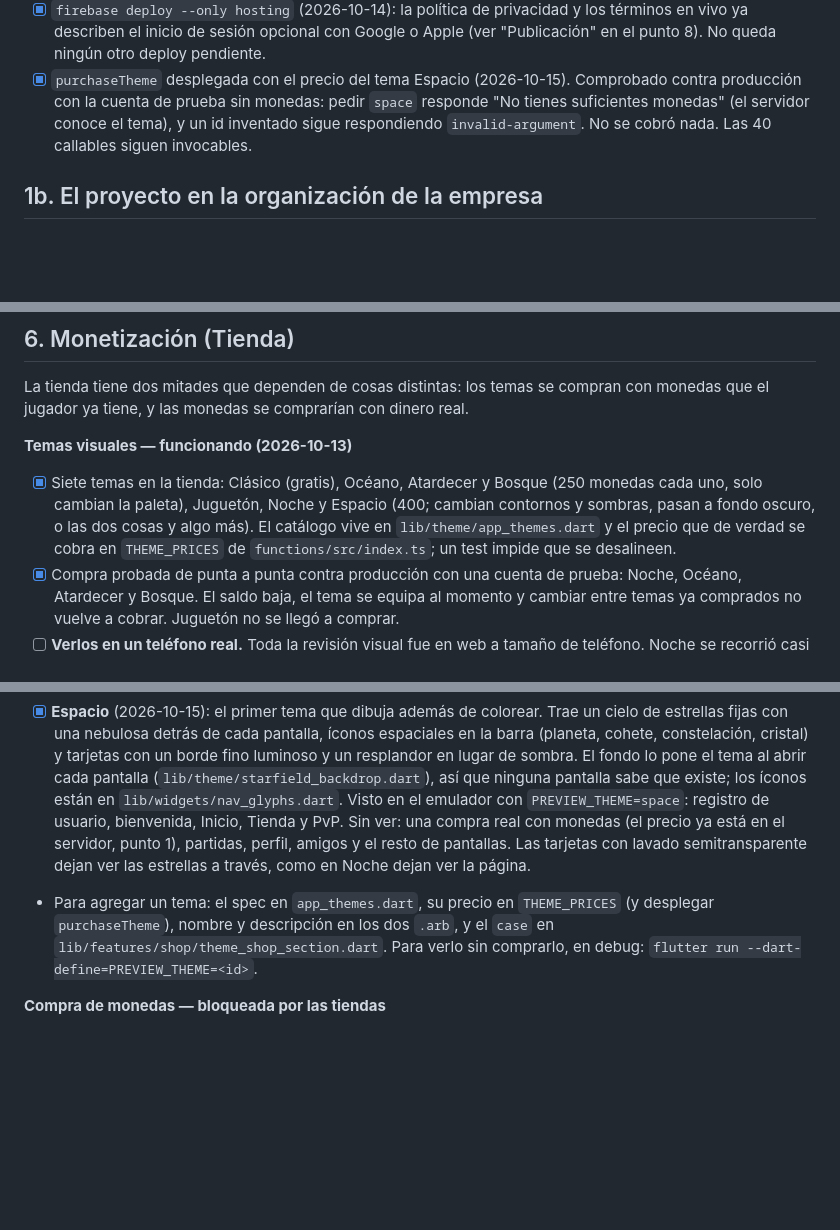
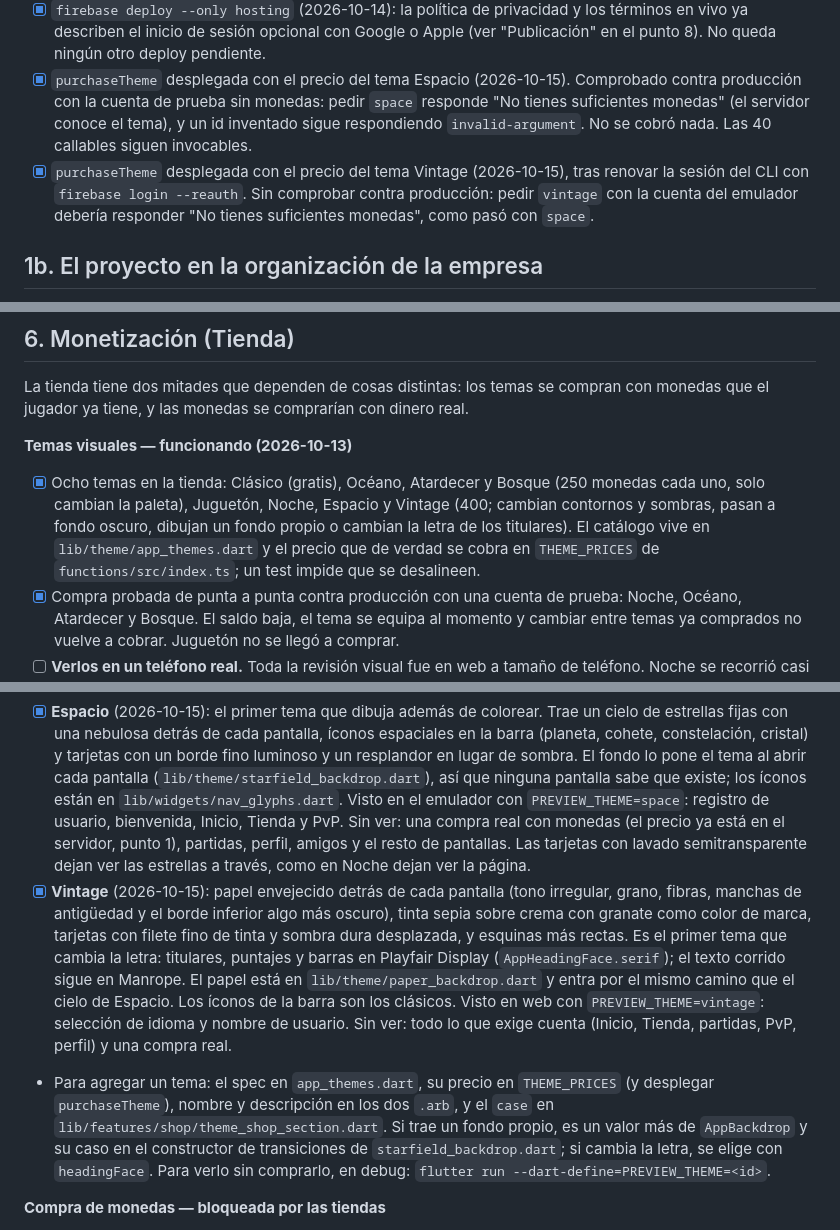
Before and after one commit to CarlosBW/AITrivia, a Markdown page: LAUNCH_CHECKLIST.md, 3 parts joined by grey strips. Rendered like a GitHub page; blank space fills up the shorter version.

Commit message:
Record the Vintage theme and its deploy in the launch checklist
The shop entry now counts eight themes and describes Vintage: aged
paper behind every screen, sepia ink on cream, ruled cards, and the
first change of heading type. It also says what was seen of it, only
the two sign-up screens, and that a real purchase is still unchecked.

purchaseTheme was deployed with the new price after the laptop's CLI
session was renewed; checking it against production is left for the
emulator's test account, as was done for Space.

The note on adding a theme now covers a theme with its own backdrop or
heading face.

Co-Authored-By: Claude Opus 5.5 <noreply@anthropic.com>

```diff
--- a/LAUNCH_CHECKLIST.md
+++ b/LAUNCH_CHECKLIST.md
@@ -38,6 +38,7 @@ En espera de Google y Apple: crear las apps en las consolas, los productos de mo
 - [x] Funciones desplegadas el 2026-10-13, una por una con `firebase deploy --only functions:<nombre>` en vez de las ~40: `purchaseTheme` (precios de los temas nuevos) y `submitSoloLevelResult` (ver punto 9). No queda ningún cambio de `functions/` sin desplegar.
 - [x] `firebase deploy --only hosting` (2026-10-14): la política de privacidad y los términos en vivo ya describen el inicio de sesión opcional con Google o Apple (ver "Publicación" en el punto 8). No queda ningún otro deploy pendiente.
 - [x] `purchaseTheme` desplegada con el precio del tema Espacio (2026-10-15). Comprobado contra producción con la cuenta de prueba sin monedas: pedir `space` responde "No tienes suficientes monedas" (el servidor conoce el tema), y un id inventado sigue respondiendo `invalid-argument`. No se cobró nada. Las 40 callables siguen invocables.
+- [x] `purchaseTheme` desplegada con el precio del tema Vintage (2026-10-15), tras renovar la sesión del CLI con `firebase login --reauth`. Sin comprobar contra producción: pedir `vintage` con la cuenta del emulador debería responder "No tienes suficientes monedas", como pasó con `space`.
 
 ## 1b. El proyecto en la organización de la empresa
 
@@ -104,12 +105,13 @@ La tienda tiene dos mitades que dependen de cosas distintas: los temas se compra
 
 **Temas visuales — funcionando (2026-10-13)**
 
-- [x] Siete temas en la tienda: Clásico (gratis), Océano, Atardecer y Bosque (250 monedas cada uno, solo cambian la paleta), Juguetón, Noche y Espacio (400; cambian contornos y sombras, pasan a fondo oscuro, o las dos cosas y algo más). El catálogo vive en `lib/theme/app_themes.dart` y el precio que de verdad se cobra en `THEME_PRICES` de `functions/src/index.ts`; un test impide que se desalineen.
+- [x] Ocho temas en la tienda: Clásico (gratis), Océano, Atardecer y Bosque (250 monedas cada uno, solo cambian la paleta), Juguetón, Noche, Espacio y Vintage (400; cambian contornos y sombras, pasan a fondo oscuro, dibujan un fondo propio o cambian la letra de los titulares). El catálogo vive en `lib/theme/app_themes.dart` y el precio que de verdad se cobra en `THEME_PRICES` de `functions/src/index.ts`; un test impide que se desalineen.
 - [x] Compra probada de punta a punta contra producción con una cuenta de prueba: Noche, Océano, Atardecer y Bosque. El saldo baja, el tema se equipa al momento y cambiar entre temas ya comprados no vuelve a cobrar. Juguetón no se llegó a comprar.
 - [ ] **Verlos en un teléfono real.** Toda la revisión visual fue en web a tamaño de teléfono. Noche se recorrió casi entera y Atardecer a fondo; Océano y Bosque solo en Inicio, Tienda, PvP y una partida. Sin ver en ningún tema: listas de amigos y notificaciones con contenido, Weekly Topic y el resultado del Daily Challenge. Tampoco se vieron los colores corregidos de la etiqueta del marco y de los nombres de liga (punto 9): quedaron respaldados solo por tests.
 - Los temas solo aparecen en builds nuevos: quien tenga una versión anterior sigue viendo Clásico y Juguetón hasta actualizar.
 - [x] **Espacio** (2026-10-15): el primer tema que dibuja además de colorear. Trae un cielo de estrellas fijas con una nebulosa detrás de cada pantalla, íconos espaciales en la barra (planeta, cohete, constelación, cristal) y tarjetas con un borde fino luminoso y un resplandor en lugar de sombra. El fondo lo pone el tema al abrir cada pantalla (`lib/theme/starfield_backdrop.dart`), así que ninguna pantalla sabe que existe; los íconos están en `lib/widgets/nav_glyphs.dart`. Visto en el emulador con `PREVIEW_THEME=space`: registro de usuario, bienvenida, Inicio, Tienda y PvP. Sin ver: una compra real con monedas (el precio ya está en el servidor, punto 1), partidas, perfil, amigos y el resto de pantallas. Las tarjetas con lavado semitransparente dejan ver las estrellas a través, como en Noche dejan ver la página.
-- Para agregar un tema: el spec en `app_themes.dart`, su precio en `THEME_PRICES` (y desplegar `purchaseTheme`), nombre y descripción en los dos `.arb`, y el `case` en `lib/features/shop/theme_shop_section.dart`. Para verlo sin comprarlo, en debug: `flutter run --dart-define=PREVIEW_THEME=<id>`.
+- [x] **Vintage** (2026-10-15): papel envejecido detrás de cada pantalla (tono irregular, grano, fibras, manchas de antigüedad y el borde inferior algo más oscuro), tinta sepia sobre crema con granate como color de marca, tarjetas con filete fino de tinta y sombra dura desplazada, y esquinas más rectas. Es el primer tema que cambia la letra: titulares, puntajes y barras en Playfair Display (`AppHeadingFace.serif`); el texto corrido sigue en Manrope. El papel está en `lib/theme/paper_backdrop.dart` y entra por el mismo camino que el cielo de Espacio. Los íconos de la barra son los clásicos. Visto en web con `PREVIEW_THEME=vintage`: selección de idioma y nombre de usuario. Sin ver: todo lo que exige cuenta (Inicio, Tienda, partidas, PvP, perfil) y una compra real.
+- Para agregar un tema: el spec en `app_themes.dart`, su precio en `THEME_PRICES` (y desplegar `purchaseTheme`), nombre y descripción en los dos `.arb`, y el `case` en `lib/features/shop/theme_shop_section.dart`. Si trae un fondo propio, es un valor más de `AppBackdrop` y su caso en el constructor de transiciones de `starfield_backdrop.dart`; si cambia la letra, se elige con `headingFace`. Para verlo sin comprarlo, en debug: `flutter run --dart-define=PREVIEW_THEME=<id>`.
 
 **Compra de monedas — bloqueada por las tiendas**
 
```
